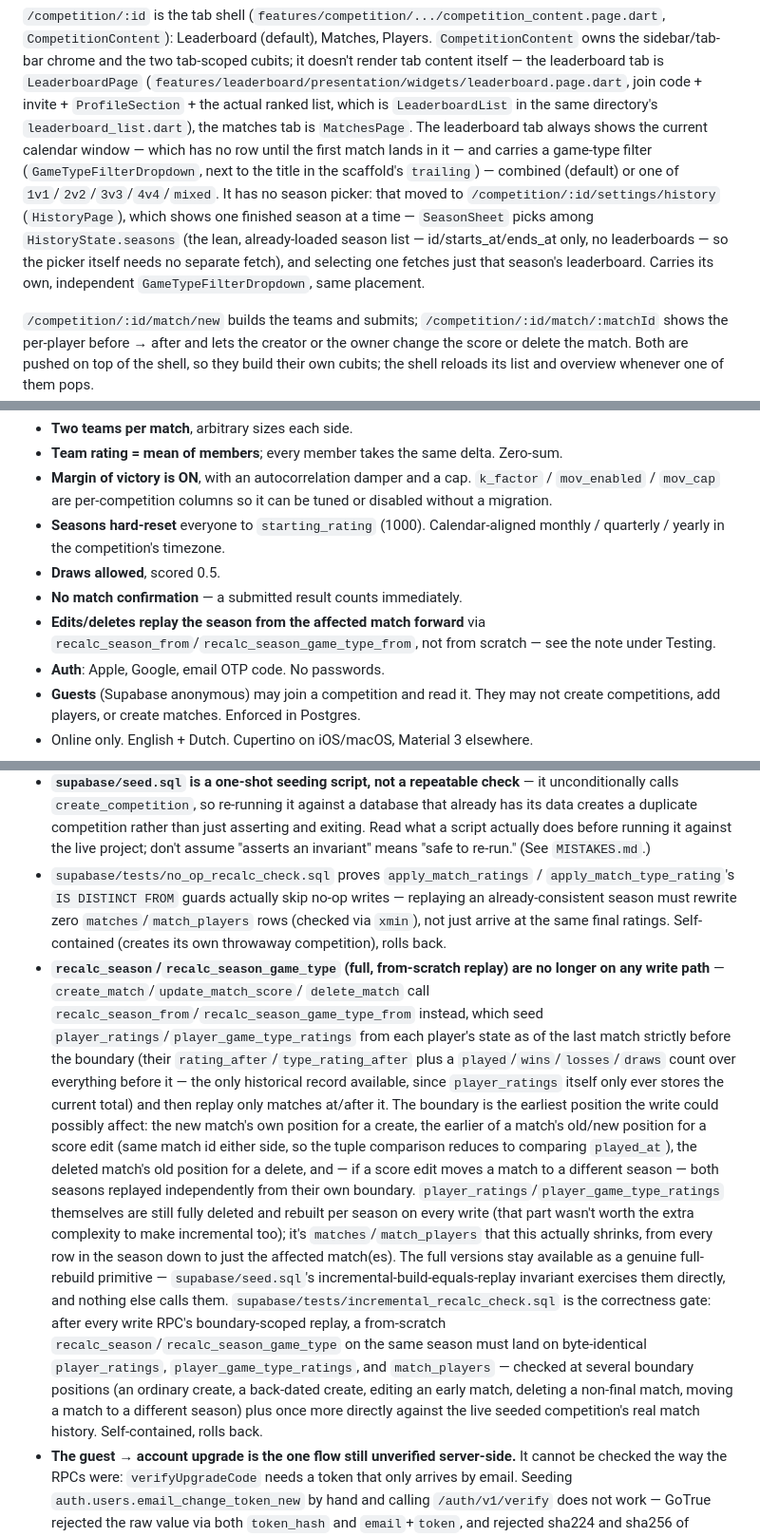
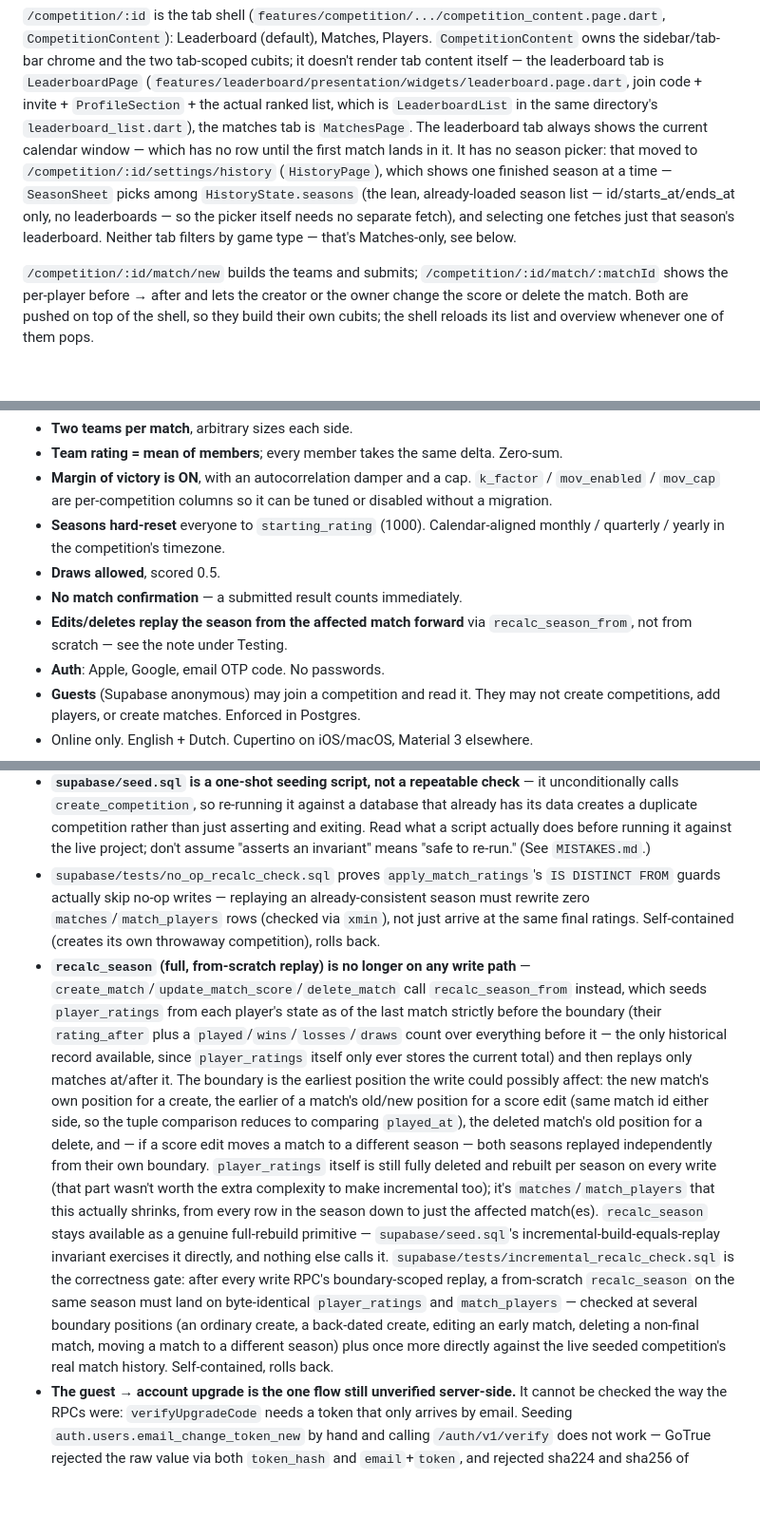
Before and after one commit to martinverhey/keepscore2, a Markdown page: CLAUDE.md, 3 parts joined by grey strips. Shown at 95% size. Rendered like a GitHub page; blank space fills up the shorter version.

```diff
--- a/CLAUDE.md
+++ b/CLAUDE.md
@@ -33,16 +33,14 @@ the leaderboard tab is `LeaderboardPage` (`features/leaderboard/presentation/wid
 join code + invite + `ProfileSection` + the actual ranked list, which is `LeaderboardList` in
 the same directory's `leaderboard_list.dart`), the matches tab is `MatchesPage`. The leaderboard
 tab always shows the
-current calendar window — which has no row until the first match lands in it —
-and carries a game-type filter (`GameTypeFilterDropdown`, next to the title in
-the scaffold's `trailing`) — combined (default) or one of
-`1v1`/`2v2`/`3v3`/`4v4`/`mixed`. It has no season picker: that moved to
+current calendar window — which has no row until the first match lands in it.
+It has no season picker: that moved to
 `/competition/:id/settings/history` (`HistoryPage`), which shows one
 finished season at a time — `SeasonSheet` picks among `HistoryState.seasons`
 (the lean, already-loaded season list — id/starts_at/ends_at only, no
 leaderboards — so the picker itself needs no separate fetch), and selecting one
-fetches just that season's leaderboard. Carries its own, independent
-`GameTypeFilterDropdown`, same placement.
+fetches just that season's leaderboard. Neither tab filters by game type —
+that's Matches-only, see below.
 
 `/competition/:id/match/new` builds the teams and submits; `/competition/:id/match/:matchId` shows
 the per-player before → after and lets the creator or the owner change the
@@ -62,8 +60,7 @@ pops.
 - **Draws allowed**, scored 0.5.
 - **No match confirmation** — a submitted result counts immediately.
 - **Edits/deletes replay the season from the affected match forward** via
-  `recalc_season_from`/`recalc_season_game_type_from`, not from scratch —
-  see the note under Testing.
+  `recalc_season_from`, not from scratch — see the note under Testing.
 - **Auth**: Apple, Google, email OTP code. No passwords.
 - **Guests** (Supabase anonymous) may join a competition and read it. They may
   not create competitions, add players, or create matches. Enforced in Postgres.
@@ -863,42 +809,39 @@ from the project-root `.env`.
   than just asserting and exiting. Read what a script actually does before
   running it against the live project; don't assume "asserts an invariant"
   means "safe to re-run." (See `MISTAKES.md`.)
-- `supabase/tests/no_op_recalc_check.sql` proves `apply_match_ratings` /
-  `apply_match_type_rating`'s `IS DISTINCT FROM` guards actually skip
-  no-op writes — replaying an already-consistent season must rewrite zero
-  `matches`/`match_players` rows (checked via `xmin`), not just arrive at
-  the same final ratings. Self-contained (creates its own throwaway
-  competition), rolls back.
-- **`recalc_season`/`recalc_season_game_type` (full, from-scratch replay) are
-  no longer on any write path** — `create_match`/`update_match_score`/
-  `delete_match` call `recalc_season_from`/`recalc_season_game_type_from`
-  instead, which seed `player_ratings`/`player_game_type_ratings` from each
+- `supabase/tests/no_op_recalc_check.sql` proves `apply_match_ratings`'s
+  `IS DISTINCT FROM` guards actually skip no-op writes — replaying an
+  already-consistent season must rewrite zero `matches`/`match_players` rows
+  (checked via `xmin`), not just arrive at the same final ratings.
+  Self-contained (creates its own throwaway competition), rolls back.
+- **`recalc_season` (full, from-scratch replay) is no longer on any write
+  path** — `create_match`/`update_match_score`/`delete_match` call
+  `recalc_season_from` instead, which seeds `player_ratings` from each
   player's state as of the last match strictly before the boundary (their
-  `rating_after`/`type_rating_after` plus a `played`/`wins`/`losses`/`draws`
-  count over everything before it — the only historical record available,
-  since `player_ratings` itself only ever stores the current total) and then
-  replay only matches at/after it. The boundary is the earliest position the
+  `rating_after` plus a `played`/`wins`/`losses`/`draws` count over
+  everything before it — the only historical record available, since
+  `player_ratings` itself only ever stores the current total) and then
+  replays only matches at/after it. The boundary is the earliest position the
   write could possibly affect: the new match's own position for a create, the
   earlier of a match's old/new position for a score edit (same match id
   either side, so the tuple comparison reduces to comparing `played_at`), the
   deleted match's old position for a delete, and — if a score edit moves a
   match to a different season — both seasons replayed independently from
-  their own boundary. `player_ratings`/`player_game_type_ratings` themselves
-  are still fully deleted and rebuilt per season on every write (that part
-  wasn't worth the extra complexity to make incremental too); it's
-  `matches`/`match_players` that this actually shrinks, from every row in the
-  season down to just the affected match(es). The full versions stay
-  available as a genuine full-rebuild primitive — `supabase/seed.sql`'s
-  incremental-build-equals-replay invariant exercises them directly, and nothing
-  else calls them. `supabase/tests/incremental_recalc_check.sql` is the
-  correctness gate: after every write RPC's boundary-scoped replay, a
-  from-scratch `recalc_season`/`recalc_season_game_type` on the same season
-  must land on byte-identical `player_ratings`, `player_game_type_ratings`,
-  and `match_players` — checked at several boundary positions (an ordinary
-  create, a back-dated create, editing an early match, deleting a
-  non-final match, moving a match to a different season) plus once more
-  directly against the live seeded competition's real match history.
-  Self-contained, rolls back.
+  their own boundary. `player_ratings` itself is still fully deleted and
+  rebuilt per season on every write (that part wasn't worth the extra
+  complexity to make incremental too); it's `matches`/`match_players` that
+  this actually shrinks, from every row in the season down to just the
+  affected match(es). `recalc_season` stays available as a genuine
+  full-rebuild primitive — `supabase/seed.sql`'s incremental-build-equals-replay
+  invariant exercises it directly, and nothing else calls it.
+  `supabase/tests/incremental_recalc_check.sql` is the correctness gate:
+  after every write RPC's boundary-scoped replay, a from-scratch
+  `recalc_season` on the same season must land on byte-identical
+  `player_ratings` and `match_players` — checked at several boundary
+  positions (an ordinary create, a back-dated create, editing an early
+  match, deleting a non-final match, moving a match to a different season)
+  plus once more directly against the live seeded competition's real match
+  history. Self-contained, rolls back.
 - **The guest → account upgrade is the one flow still unverified server-side.**
   It cannot be checked the way the RPCs were: `verifyUpgradeCode` needs a token
   that only arrives by email. Seeding `auth.users.email_change_token_new` by
```
Also changed, not shown: other parts of CLAUDE.md (+31 -82 lines).
